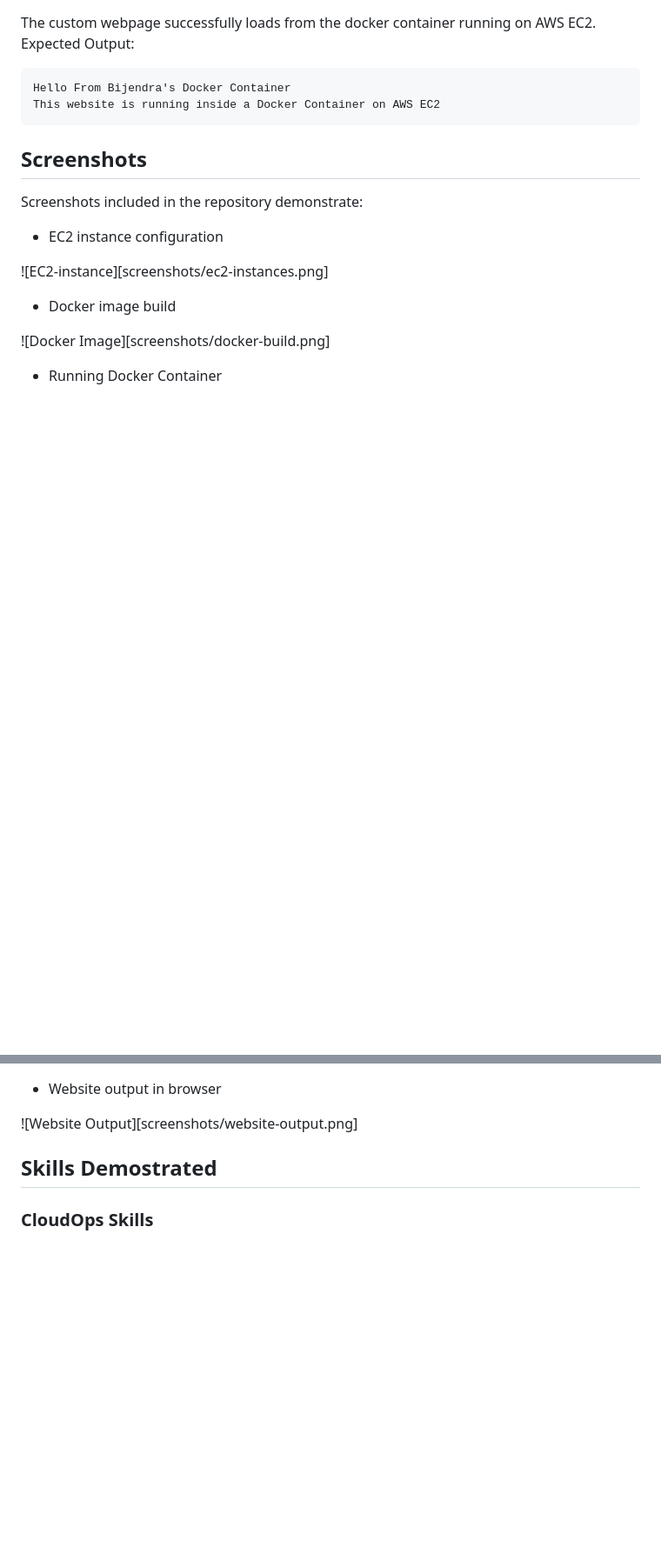
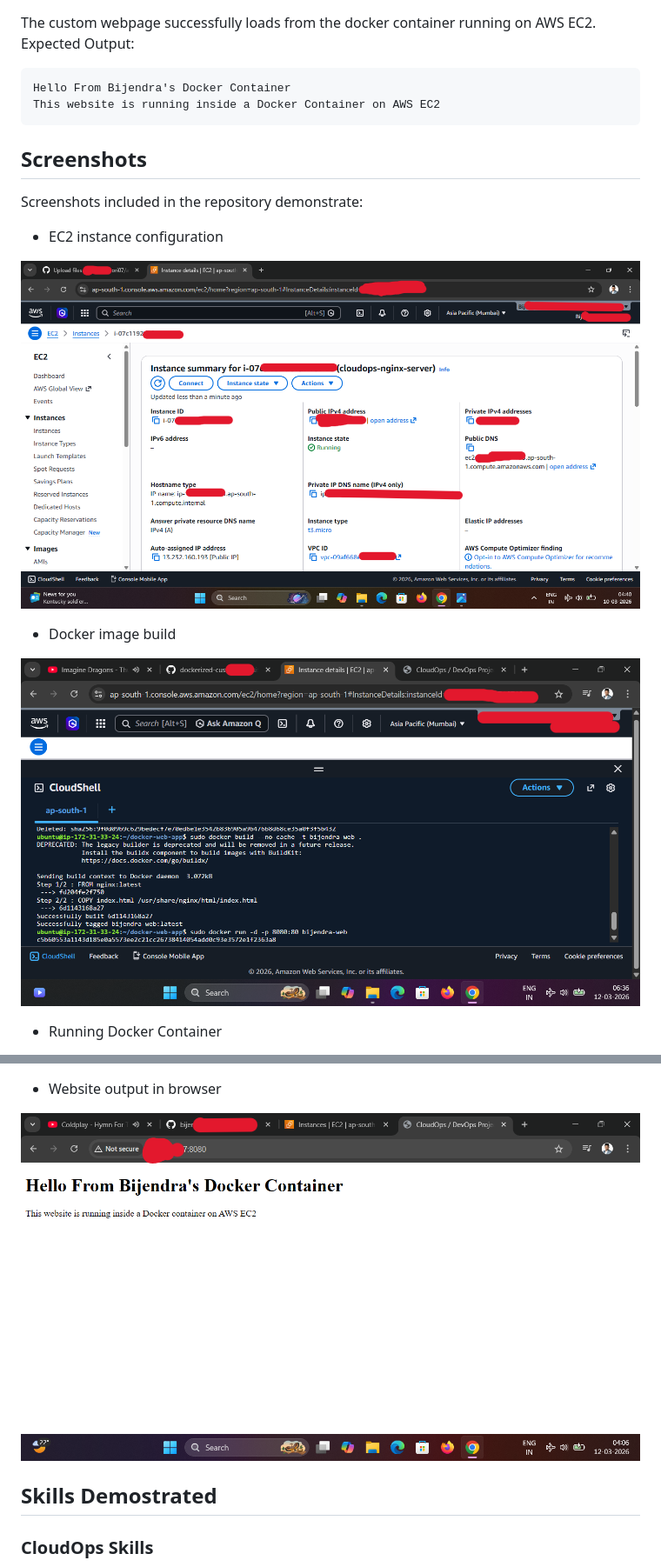
Before and after one commit to bijendradeori07/dockerized-custom-website, a Markdown page: README.md, 2 parts joined by grey strips. Shown at 87% size. Rendered like a GitHub page; blank space fills up the shorter version.

```diff
--- a/README.md
+++ b/README.md
@@ -112,11 +112,11 @@ This website is running inside a Docker Container on AWS EC2
 Screenshots included in the repository demonstrate:
 - EC2 instance configuration
 
-![EC2-instance][screenshots/ec2-instances.png]
+![EC2-instance](screenshots/ec2-instances.png)
 
 - Docker image build
 
-![Docker Image][screenshots/docker-build.png]
+![Docker Image](screenshots/docker-build.png)
 
 - Running Docker Container
 
@@ -124,7 +124,7 @@ Screenshots included in the repository demonstrate:
 
 - Website output in browser
 
-![Website Output][screenshots/website-output.png]
+![Website Output](screenshots/website-output.png)
 
 ## Skills Demostrated
 ### CloudOps Skills
```
Also changed, not shown: other parts of README.md (+1 -1 lines).
